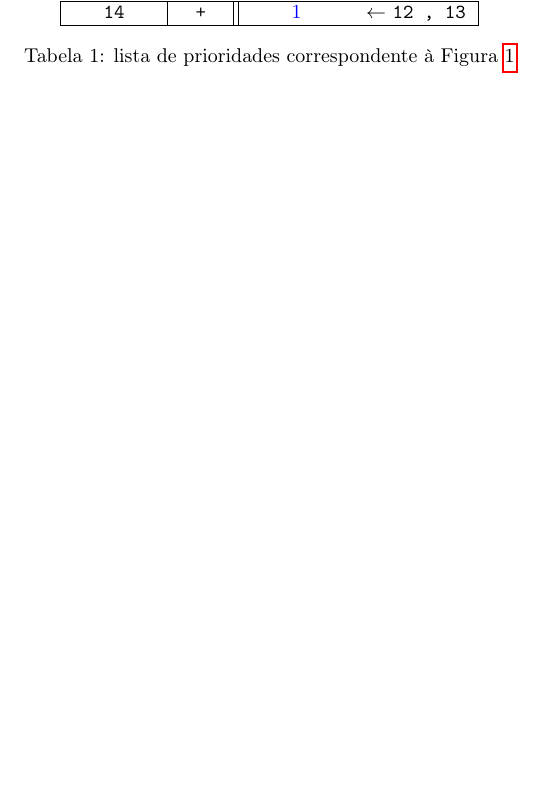
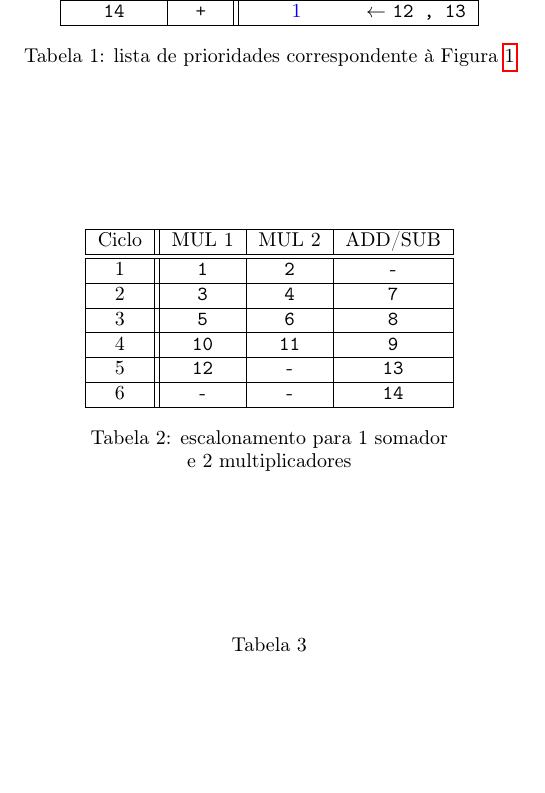
Before and after one commit to goncalor/PSD, a LaTeX document (proj2/relatorio/relatorio_proj2.tex): part of page 4 of 4, cut so that both start at the same text, the shorter picture padded with empty space. Compiled offline with pdfLaTeX.

Commit message:
Added the scheduling table.

```diff
--- a/proj2/relatorio/relatorio_proj2.tex
+++ b/proj2/relatorio/relatorio_proj2.tex
@@ -179,3 +179,25 @@ Operação & Tipo & Prioridade & \\
 \label{listaprioridades}
 \end{table}
 
+\begin{table}
+\centering
+\begin{tabular}{|c||c|c|c|}
+\hline
+Ciclo & MUL 1 & MUL 2 & ADD/SUB \\
+\hline
+\hline
+1 & \texttt{1} & \texttt{2} & - \\
+\hline
+2 & \texttt{3} & \texttt{4} & \texttt{7} \\
+\hline
+3 & \texttt{5} & \texttt{6} & \texttt{8} \\
+\hline
+4 & \texttt{10} & \texttt{11} & \texttt{9} \\
+\hline
+5 & \texttt{12} & - & \texttt{13} \\
+\hline
+6 & - & - & \texttt{14} \\
+\hline
+\end{tabular}
+\caption{escalonamento para 1 somador \\
+e 2 multiplicadores}
```
Also changed, not shown: proj2/relatorio/relatorio_proj2.tex (8 more changed lines).
